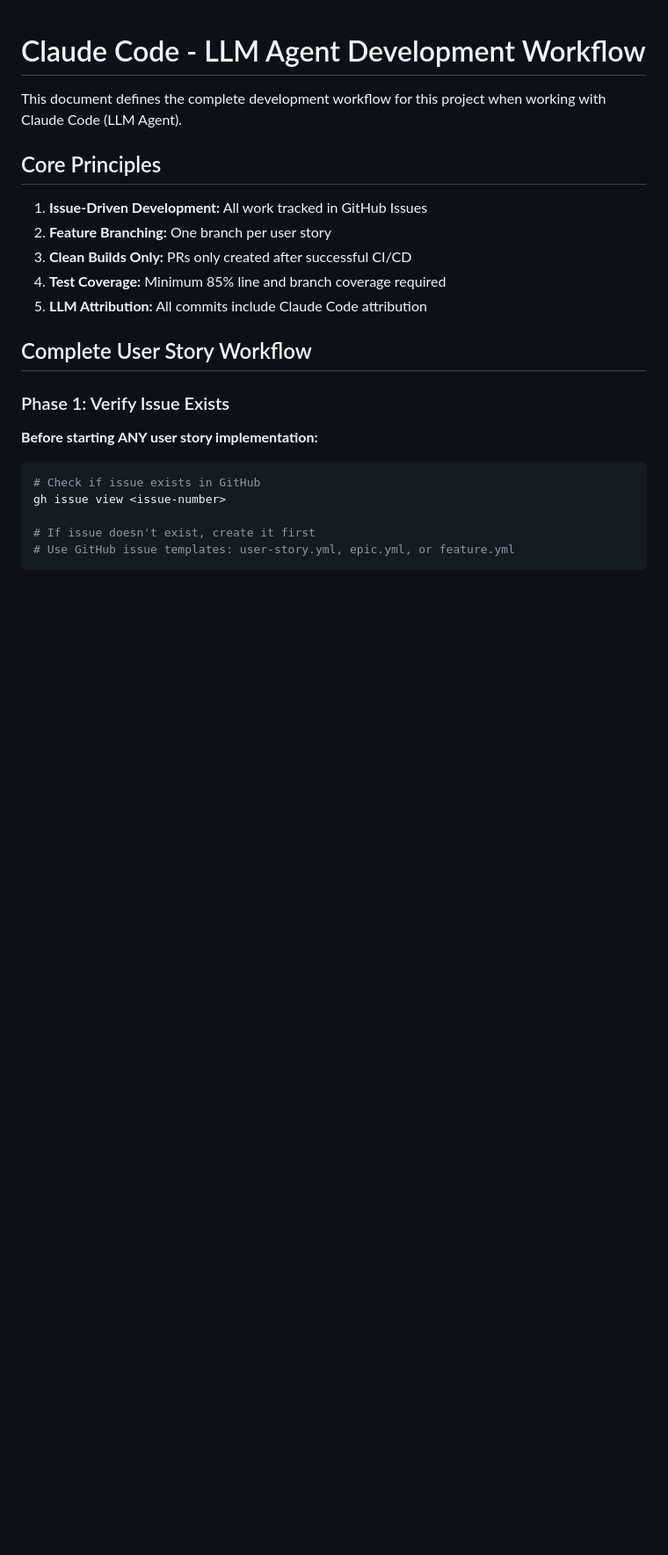
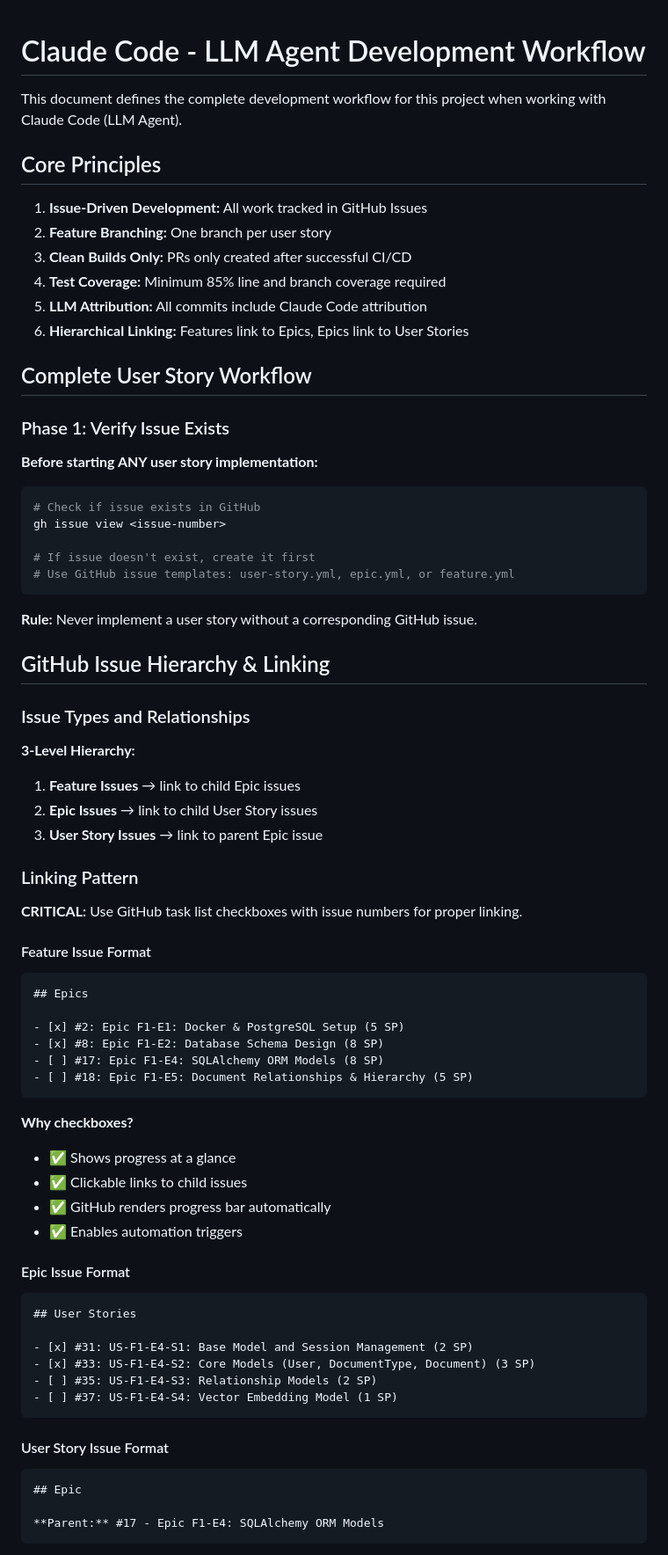
Before and after one commit to FreeSideNomad/reckie-langchain, a Markdown page: CLAUDE.md, the part around one of its changes. Shown at 88% size. Drawn GitHub-style; blank space fills up the shorter version.

````diff
--- a/CLAUDE.md
+++ b/CLAUDE.md
@@ -9,6 +9,7 @@ This document defines the complete development workflow for this project when wo
 3. **Clean Builds Only:** PRs only created after successful CI/CD
 4. **Test Coverage:** Minimum 85% line and branch coverage required
 5. **LLM Attribution:** All commits include Claude Code attribution
+6. **Hierarchical Linking:** Features link to Epics, Epics link to User Stories
 
 ## Complete User Story Workflow
 
@@ -23,3 +24,52 @@ gh issue view <issue-number>
 # If issue doesn't exist, create it first
 # Use GitHub issue templates: user-story.yml, epic.yml, or feature.yml
 ```
+
+**Rule:** Never implement a user story without a corresponding GitHub issue.
+
+## GitHub Issue Hierarchy & Linking
+
+### Issue Types and Relationships
+
+**3-Level Hierarchy:**
+1. **Feature Issues** → link to child Epic issues
+2. **Epic Issues** → link to child User Story issues
+3. **User Story Issues** → link to parent Epic issue
+
+### Linking Pattern
+
+**CRITICAL:** Use GitHub task list checkboxes with issue numbers for proper linking.
+
+#### Feature Issue Format
+```markdown
+## Epics
+
+- [x] #2: Epic F1-E1: Docker & PostgreSQL Setup (5 SP)
+- [x] #8: Epic F1-E2: Database Schema Design (8 SP)
+- [ ] #17: Epic F1-E4: SQLAlchemy ORM Models (8 SP)
+- [ ] #18: Epic F1-E5: Document Relationships & Hierarchy (5 SP)
+```
+
+**Why checkboxes?**
+- ✅ Shows progress at a glance
+- ✅ Clickable links to child issues
+- ✅ GitHub renders progress bar automatically
+- ✅ Enables automation triggers
+
+#### Epic Issue Format
+```markdown
+## User Stories
+
+- [x] #31: US-F1-E4-S1: Base Model and Session Management (2 SP)
+- [x] #33: US-F1-E4-S2: Core Models (User, DocumentType, Document) (3 SP)
+- [ ] #35: US-F1-E4-S3: Relationship Models (2 SP)
+- [ ] #37: US-F1-E4-S4: Vector Embedding Model (1 SP)
+```
+
+#### User Story Issue Format
+```markdown
+## Epic
+
+**Parent:** #17 - Epic F1-E4: SQLAlchemy ORM Models
+```
+
````
Also changed, not shown: other parts of CLAUDE.md (+90 -0 lines).
